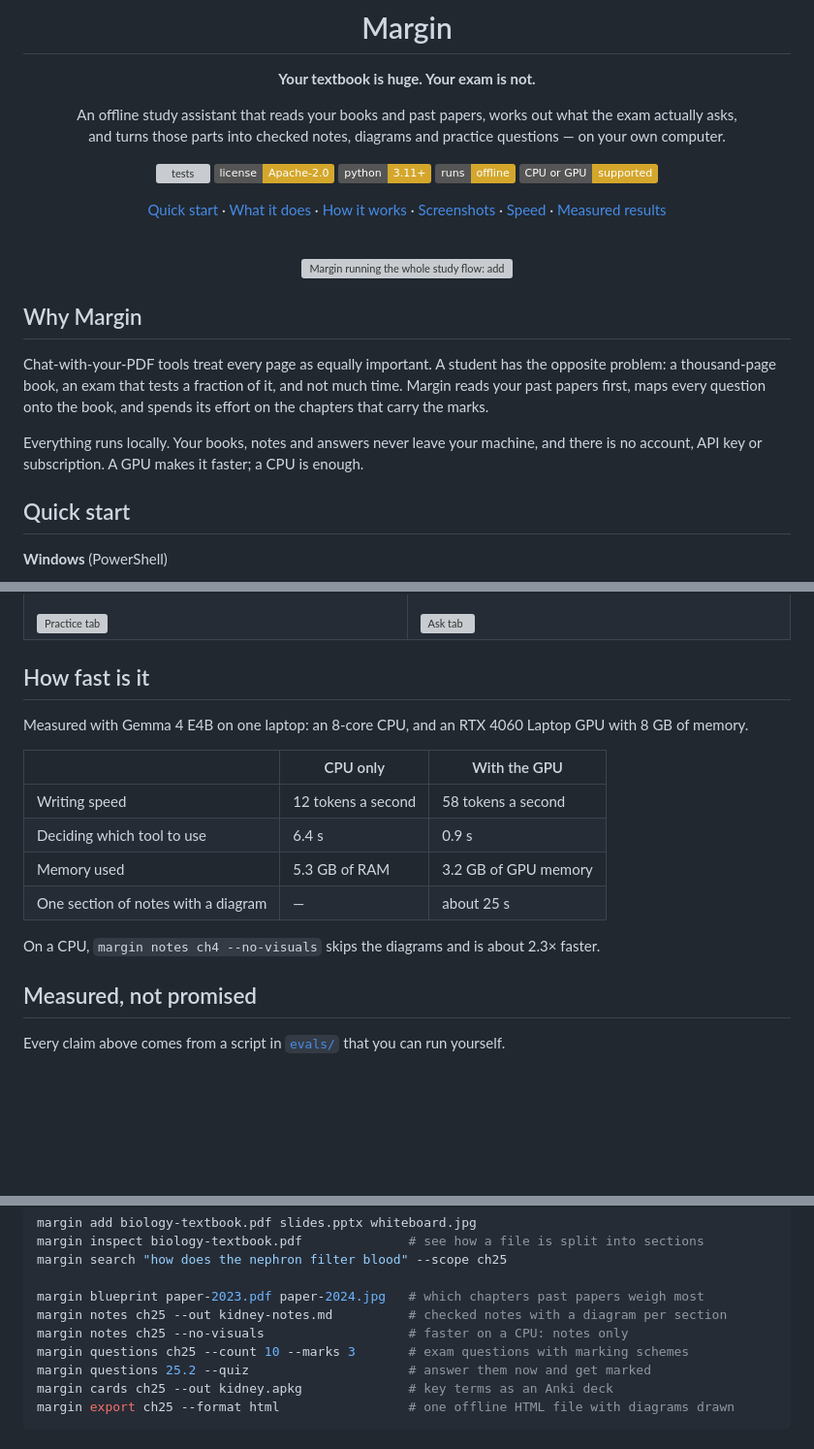
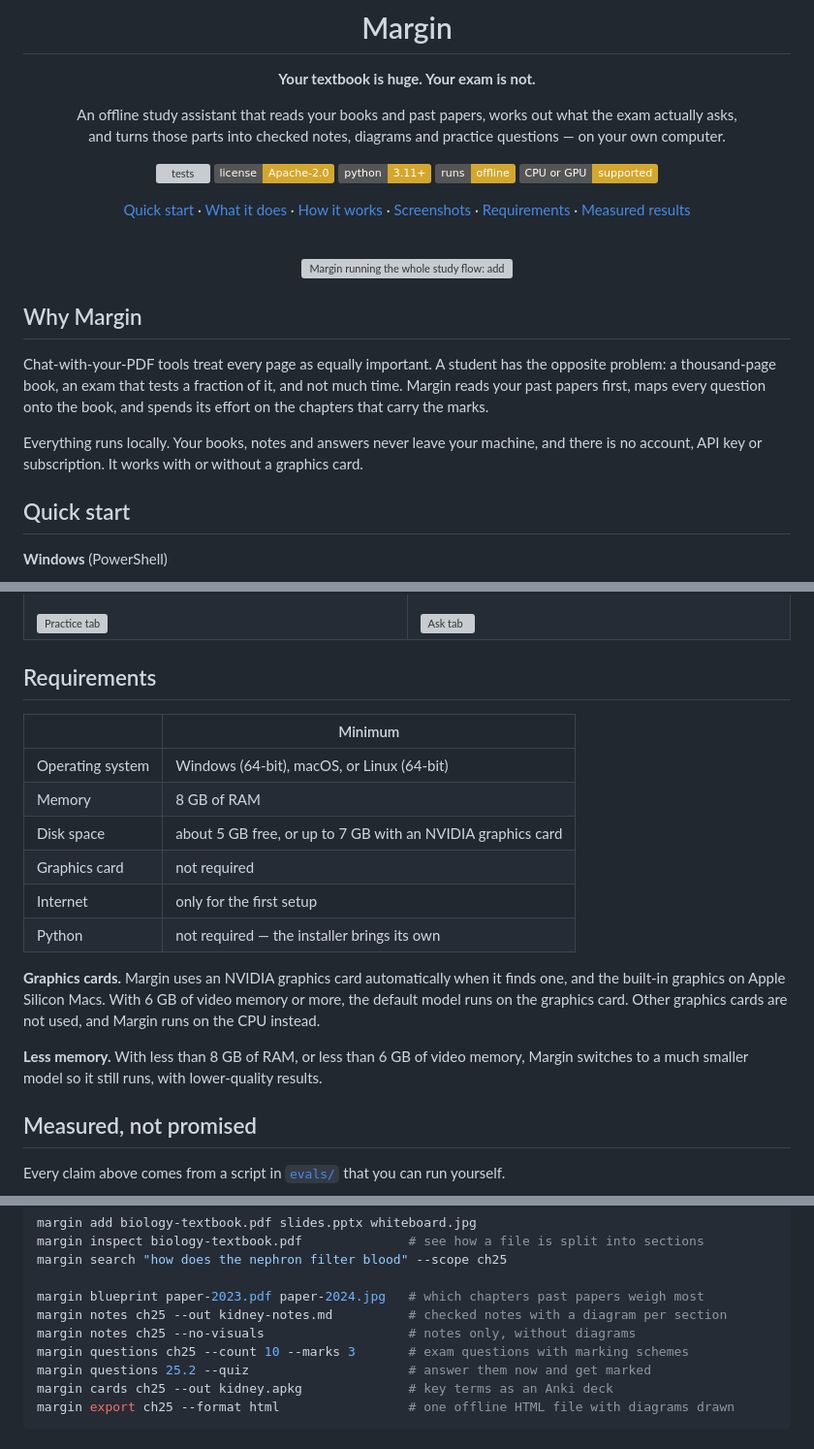
Before and after one commit to Kunsh162007/margin, a Markdown page: README.md, 3 parts joined by grey strips. Shown at 97% size. Drawn GitHub-style; folded sections open; badges without logos; blank space fills up the shorter version; grey boxes are pictures that could not be loaded.

Commit message:
docs: show minimum requirements instead of speed figures
Speed and memory use differ from computer to computer, so the README now lists
what is needed to run Margin: system, RAM, disk space, optional graphics card,
and what happens on machines below the limits. The limits come from the model
selection code and measured download sizes.

```diff
--- a/README.md
+++ b/README.md
@@ -13,7 +13,7 @@ and turns those parts into checked notes, diagrams and practice questions — on
 ![runs offline](https://img.shields.io/badge/runs-offline-d4a72c)
 ![CPU or GPU](https://img.shields.io/badge/CPU%20or%20GPU-supported-d4a72c)
 
-[Quick start](#quick-start) · [What it does](#what-it-does) · [How it works](#how-it-works) · [Screenshots](#screenshots) · [Speed](#how-fast-is-it) · [Measured results](#measured-not-promised)
+[Quick start](#quick-start) · [What it does](#what-it-does) · [How it works](#how-it-works) · [Screenshots](#screenshots) · [Requirements](#requirements) · [Measured results](#measured-not-promised)
 
 <br>
 
@@ -29,8 +29,8 @@ not much time. Margin reads your past papers first, maps every question onto the
 book, and spends its effort on the chapters that carry the marks.
 
 Everything runs locally. Your books, notes and answers never leave your machine,
-and there is no account, API key or subscription. A GPU makes it faster; a CPU is
-enough.
+and there is no account, API key or subscription. It works with or without a
+graphics card.
 
 ## Quick start
 
@@ -124,20 +124,25 @@ with the network switched off.
   </tr>
 </table>
 
-## How fast is it
+## Requirements
 
-Measured with Gemma 4 E4B on one laptop: an 8-core CPU, and an RTX 4060 Laptop GPU
-with 8 GB of memory.
+| | Minimum |
+|---|---|
+| Operating system | Windows (64-bit), macOS, or Linux (64-bit) |
+| Memory | 8 GB of RAM |
+| Disk space | about 5 GB free, or up to 7 GB with an NVIDIA graphics card |
+| Graphics card | not required |
+| Internet | only for the first setup |
+| Python | not required — the installer brings its own |
 
-| | CPU only | With the GPU |
-|---|---|---|
-| Writing speed | 12 tokens a second | 58 tokens a second |
-| Deciding which tool to use | 6.4 s | 0.9 s |
-| Memory used | 5.3 GB of RAM | 3.2 GB of GPU memory |
-| One section of notes with a diagram | — | about 25 s |
+**Graphics cards.** Margin uses an NVIDIA graphics card automatically when it
+finds one, and the built-in graphics on Apple Silicon Macs. With 6 GB of video
+memory or more, the default model runs on the graphics card. Other graphics cards
+are not used, and Margin runs on the CPU instead.
 
-On a CPU, `margin notes ch4 --no-visuals` skips the diagrams and is about 2.3×
-faster.
+**Less memory.** With less than 8 GB of RAM, or less than 6 GB of video memory,
+Margin switches to a much smaller model so it still runs, with lower-quality
+results.
 
 ## Measured, not promised
 
@@ -185,7 +190,7 @@ margin search "how does the nephron filter blood" --scope ch25
 
 margin blueprint paper-2023.pdf paper-2024.jpg   # which chapters past papers weigh most
 margin notes ch25 --out kidney-notes.md          # checked notes with a diagram per section
-margin notes ch25 --no-visuals                   # faster on a CPU: notes only
+margin notes ch25 --no-visuals                   # notes only, without diagrams
 margin questions ch25 --count 10 --marks 3       # exam questions with marking schemes
 margin questions 25.2 --quiz                     # answer them now and get marked
 margin cards ch25 --out kidney.apkg              # key terms as an Anki deck
```
